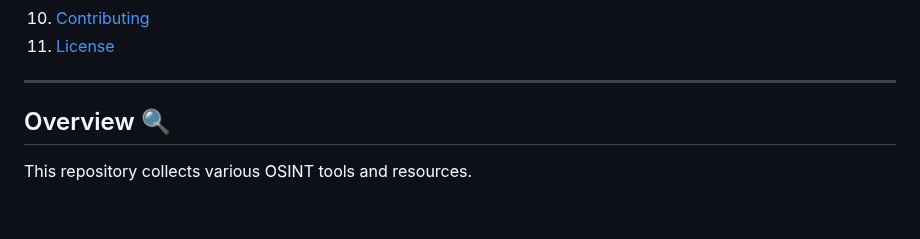
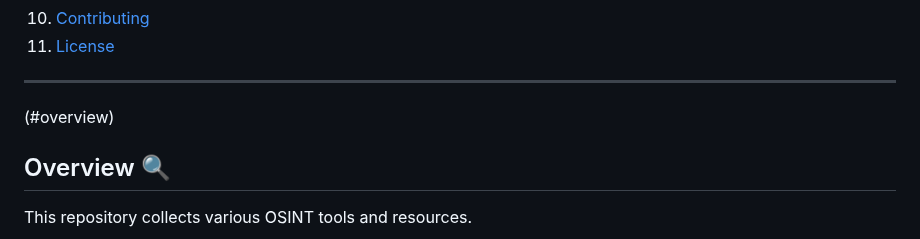
Before and after one commit to s0lj4h/Cypher-OSINT, a Markdown page: README.md, the part around one of its changes. GitHub-like rendering; blank space fills up the shorter version.

```diff
--- a/README.md
+++ b/README.md
@@ -35,7 +35,7 @@
 11. [License](#license)
 
 ---
-
+(#overview)
 ##  Overview 🔍
 This repository collects various OSINT tools and resources.
 
```
Also changed, not shown: other parts of README.md (+14 -14 lines).
